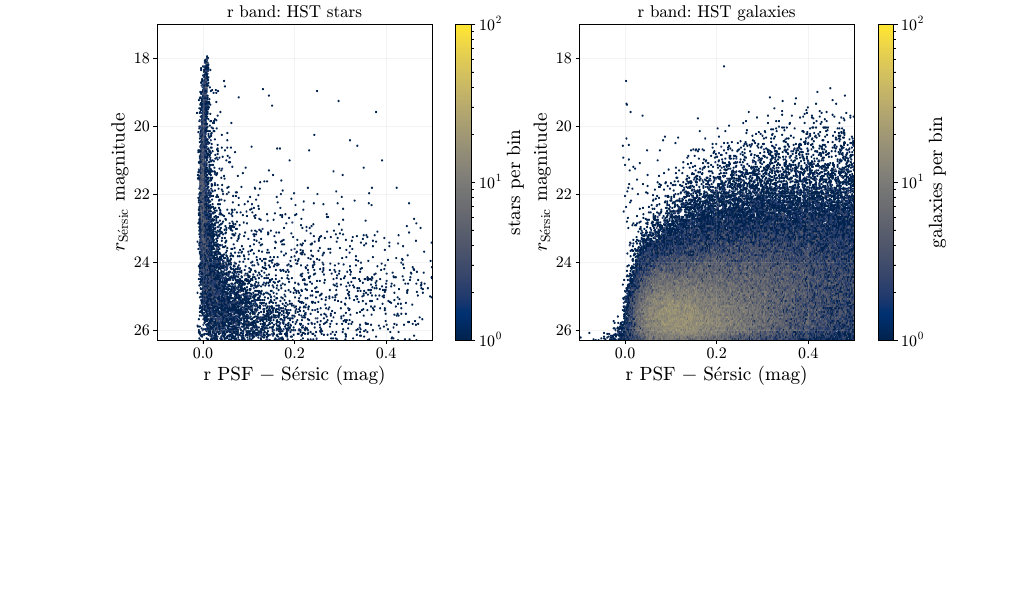
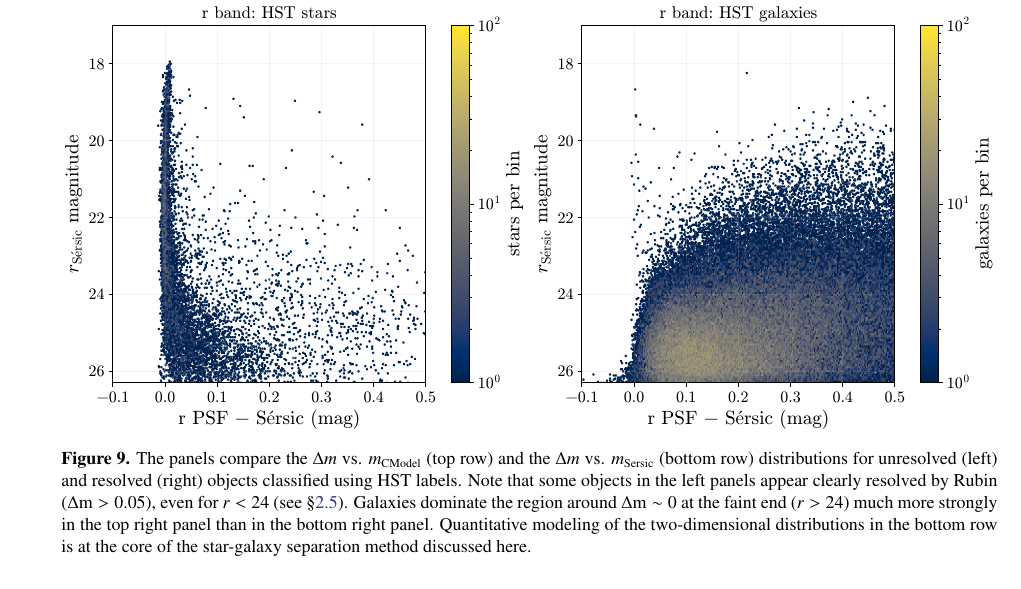
Before and after one commit to DanielZhangUW/Rubin-star-galaxy-paper, a LaTeX paper (paper.tex, which reads methodology.tex): part of page 14 of 35 before the commit and part of page 12 of 33 after it, cut so that both start at the same text, the shorter picture padded with empty space. Compiled offline with pdfLaTeX.

Commit message:
minor edits

```diff
--- a/methodology.tex
+++ b/methodology.tex
@@ -88,7 +88,17 @@ on CModel magnitudes, especially at the faint end of the sample.
 
 \begin{figure*}[!tb]
   \centering
-  \includegraphics[width=0.9\textwidth,height=0.78\textheight,keepaspectratio]{COSMOS1deg_Type_Fig09_companion.pdf}\par
+  \includegraphics[width=0.9\textwidth,height=0.78\textheight,keepaspectratio]{COSMOS1deg_Type_Fig09_companion.pdf}
+   \caption{The panels compare the \(\Delta m \) vs. \(m_{\mathrm{CModel}}\) (top row) and
+    the \(\Delta m \) vs. \(m_{\mathrm{Sersic}}\) (bottom row)  distributions for
+    unresolved (left) and resolved (right) objects classified using HST labels. Note that some
+    objects in the left panels appear clearly resolved by Rubin ($\dm > 0.05$), even for $r<24$
+    (see \S \ref{sec:suspectHST}). Galaxies
+    dominate the region around $\dm \sim 0$ at the faint end ($r > 24$) much more strongly
+    in the top right panel than in the bottom right panel.  Quantitative modeling
+    of the two-dimensional distributions in the bottom row is at the core of the star-galaxy separation method
+    discussed here.
+  }
 \end{figure*}
 
 
--- a/paper.tex
+++ b/paper.tex
@@ -45,6 +45,8 @@
 \usepackage{xcolor}
 \usepackage{amsmath}
 \usepackage{placeins}
+\usepackage[T1]{fontenc}
+\usepackage{txfonts}
 
 \graphicspath{{figures/}}
 
```
Also changed, not shown: introduction.tex (+1 -1 lines), paper.tex (10 more changed lines), 1 other file.
